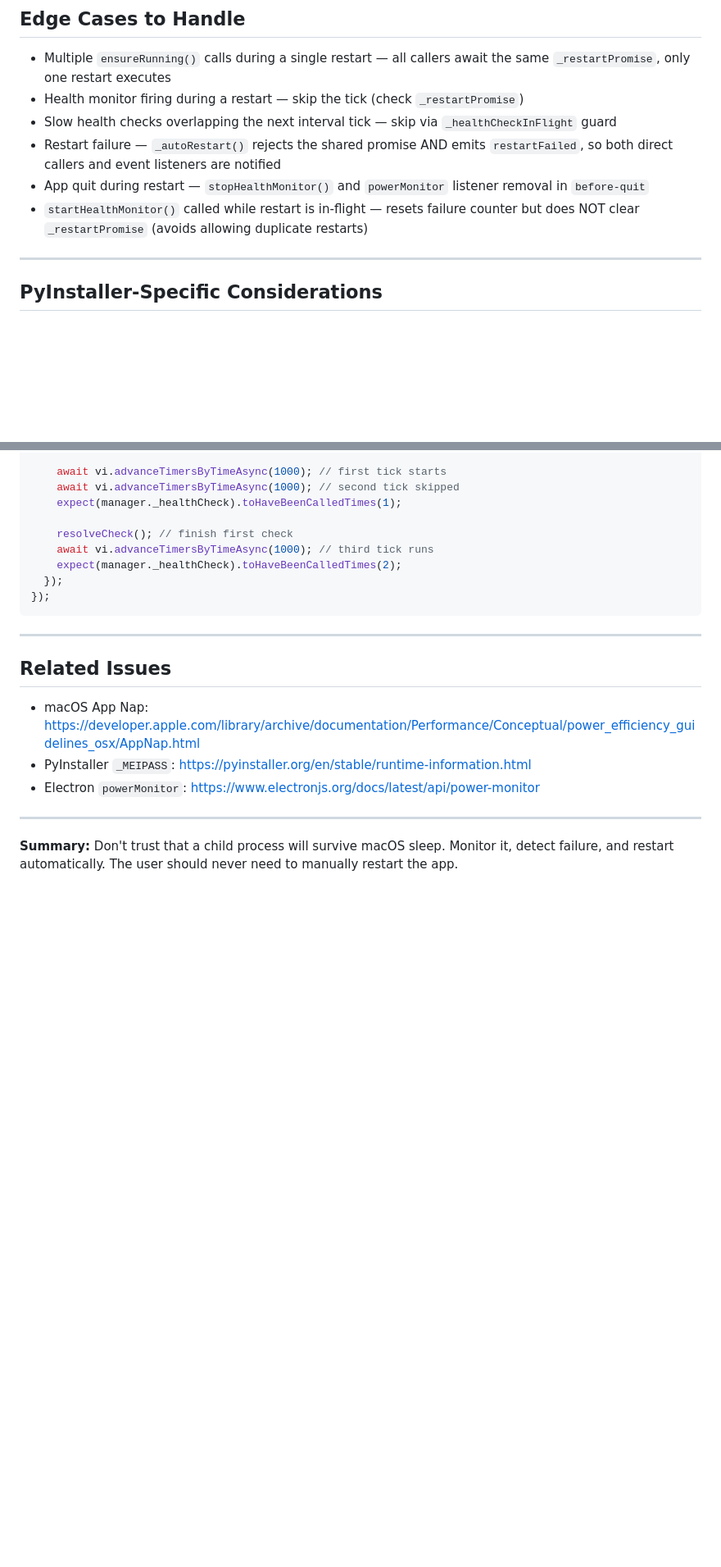
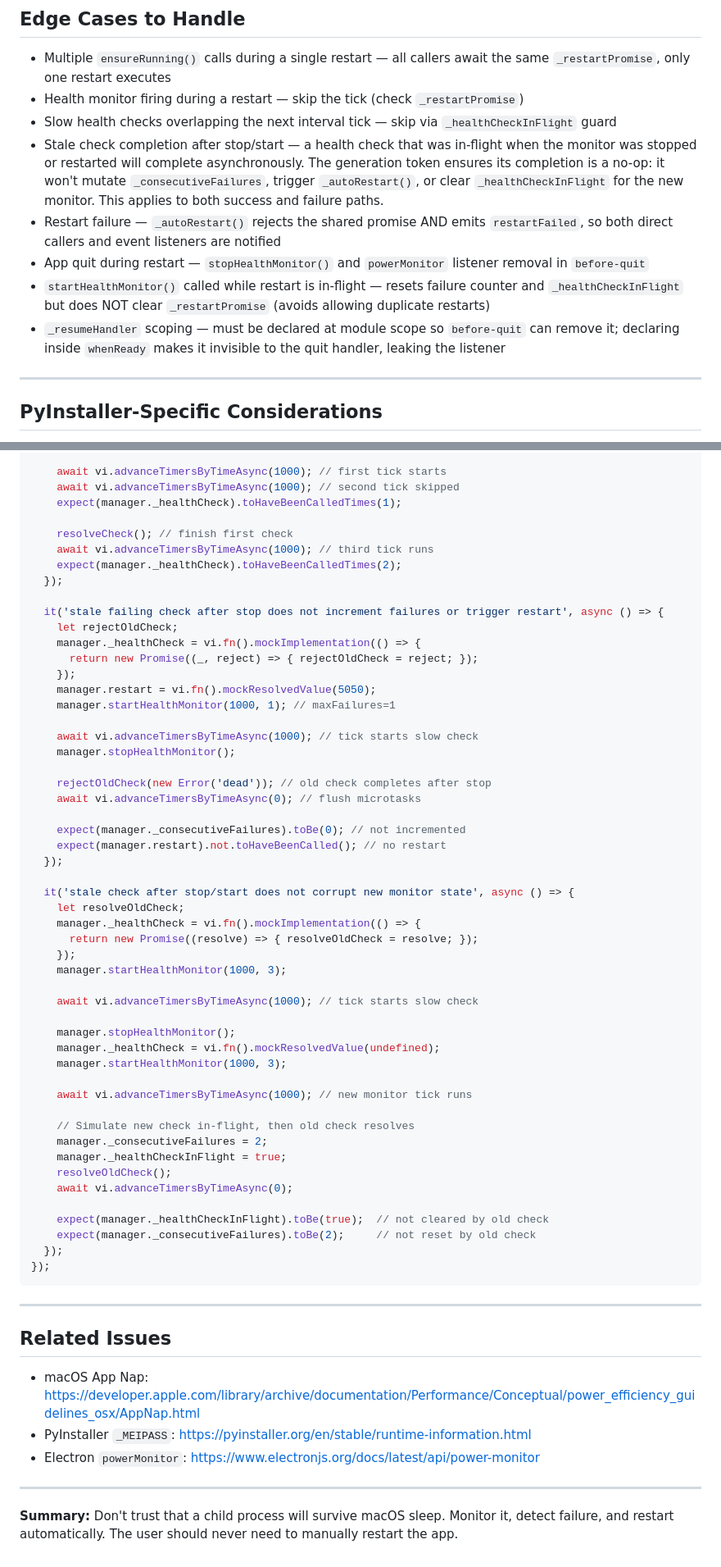
Before and after one commit to obodnikov/markdown-viewer, a Markdown page: docs/ELECTRON_BACKEND_SLEEP_RECOVERY.md, 2 parts joined by grey strips. Shown at 82% size. Rendered like a GitHub page; blank space fills up the shorter version.

````diff
--- a/docs/ELECTRON_BACKEND_SLEEP_RECOVERY.md
+++ b/docs/ELECTRON_BACKEND_SLEEP_RECOVERY.md
@@ -203,11 +249,17 @@ backendManager.on('restarted', () => {
   `_restartPromise`, only one restart executes
 - Health monitor firing during a restart — skip the tick (check `_restartPromise`)
 - Slow health checks overlapping the next interval tick — skip via `_healthCheckInFlight` guard
+- Stale check completion after stop/start — a health check that was in-flight when the monitor
+  was stopped or restarted will complete asynchronously. The generation token ensures its
+  completion is a no-op: it won't mutate `_consecutiveFailures`, trigger `_autoRestart()`, or
+  clear `_healthCheckInFlight` for the new monitor. This applies to both success and failure paths.
 - Restart failure — `_autoRestart()` rejects the shared promise AND emits `restartFailed`,
   so both direct callers and event listeners are notified
 - App quit during restart — `stopHealthMonitor()` and `powerMonitor` listener removal in `before-quit`
-- `startHealthMonitor()` called while restart is in-flight — resets failure counter but does NOT
-  clear `_restartPromise` (avoids allowing duplicate restarts)
+- `startHealthMonitor()` called while restart is in-flight — resets failure counter and
+  `_healthCheckInFlight` but does NOT clear `_restartPromise` (avoids allowing duplicate restarts)
+- `_resumeHandler` scoping — must be declared at module scope so `before-quit` can remove it;
+  declaring inside `whenReady` makes it invisible to the quit handler, leaking the listener
 
 ---
 
@@ -292,6 +344,49 @@ describe('health monitoring', () => {
     await vi.advanceTimersByTimeAsync(1000); // third tick runs
     expect(manager._healthCheck).toHaveBeenCalledTimes(2);
   });
+
+  it('stale failing check after stop does not increment failures or trigger restart', async () => {
+    let rejectOldCheck;
+    manager._healthCheck = vi.fn().mockImplementation(() => {
+      return new Promise((_, reject) => { rejectOldCheck = reject; });
+    });
+    manager.restart = vi.fn().mockResolvedValue(5050);
+    manager.startHealthMonitor(1000, 1); // maxFailures=1
+
+    await vi.advanceTimersByTimeAsync(1000); // tick starts slow check
+    manager.stopHealthMonitor();
+
+    rejectOldCheck(new Error('dead')); // old check completes after stop
+    await vi.advanceTimersByTimeAsync(0); // flush microtasks
+
+    expect(manager._consecutiveFailures).toBe(0); // not incremented
+    expect(manager.restart).not.toHaveBeenCalled(); // no restart
+  });
+
+  it('stale check after stop/start does not corrupt new monitor state', async () => {
+    let resolveOldCheck;
+    manager._healthCheck = vi.fn().mockImplementation(() => {
+      return new Promise((resolve) => { resolveOldCheck = resolve; });
+    });
+    manager.startHealthMonitor(1000, 3);
+
+    await vi.advanceTimersByTimeAsync(1000); // tick starts slow check
+
+    manager.stopHealthMonitor();
+    manager._healthCheck = vi.fn().mockResolvedValue(undefined);
+    manager.startHealthMonitor(1000, 3);
+
+    await vi.advanceTimersByTimeAsync(1000); // new monitor tick runs
+
+    // Simulate new check in-flight, then old check resolves
+    manager._consecutiveFailures = 2;
+    manager._healthCheckInFlight = true;
+    resolveOldCheck();
+    await vi.advanceTimersByTimeAsync(0);
+
+    expect(manager._healthCheckInFlight).toBe(true);  // not cleared by old check
+    expect(manager._consecutiveFailures).toBe(2);     // not reset by old check
+  });
 });
 ```
 
````
Also changed, not shown: other parts of docs/ELECTRON_BACKEND_SLEEP_RECOVERY.md (+60 -14 lines).
